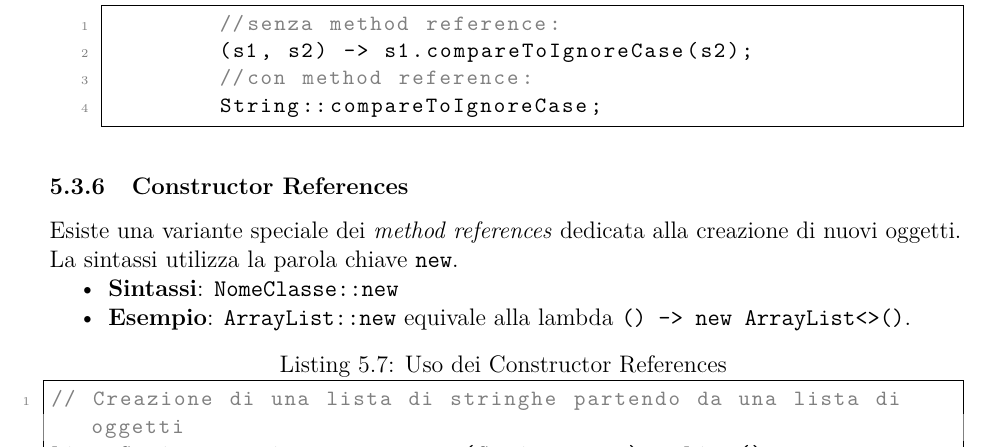
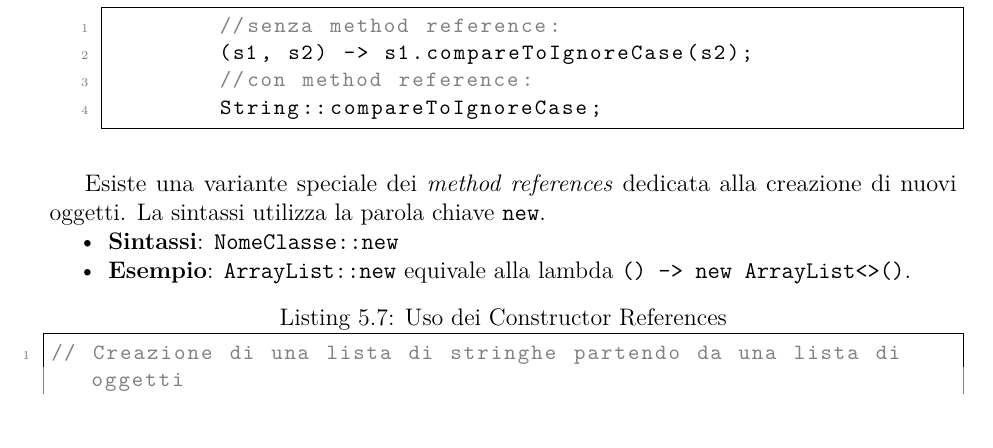
Before and after one commit to EmaRomano/Appunti-CoreJava21, a LaTeX book (main.tex, which reads capitoli/05-interfacce-e-altro.tex): part of page 71 of 77, cut so that both start at the same text, the shorter picture padded with empty space. Compiled offline with pdfLaTeX.

Commit message:
aggiustamenti

```diff
--- a/capitoli/05-interfacce-e-altro.tex
+++ b/capitoli/05-interfacce-e-altro.tex
@@ -561,8 +561,7 @@ I method references forniscono una sintassi ancora più concisa delle lambda exp
         String::compareToIgnoreCase;
     \end{lstlisting}
 \end{description}
-
-\subsection{Constructor References}
+\vspace{\baselineskip}
 
 Esiste una variante speciale dei \textit{method references} dedicata alla creazione di nuovi oggetti. La sintassi utilizza la parola chiave \texttt{new}.
 
```
Also changed, not shown: main.pdf, 1 other file.
